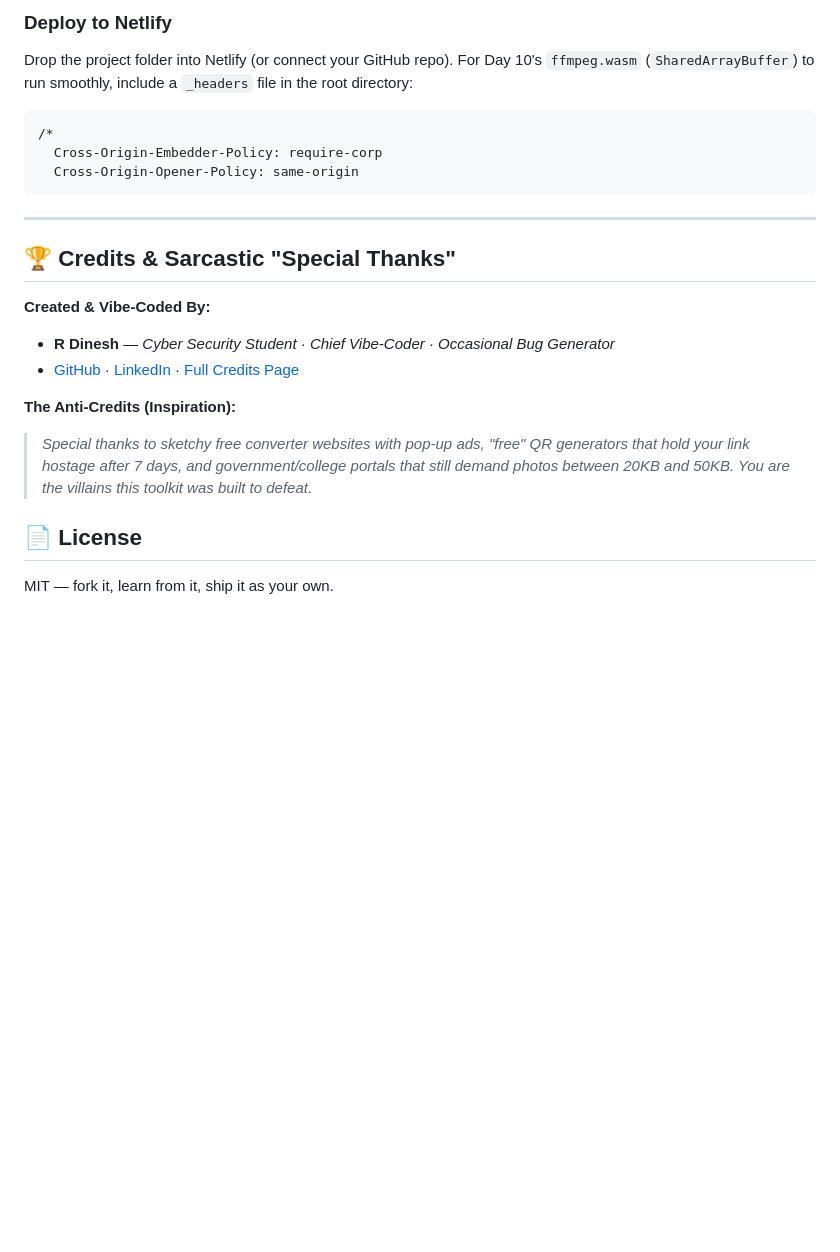
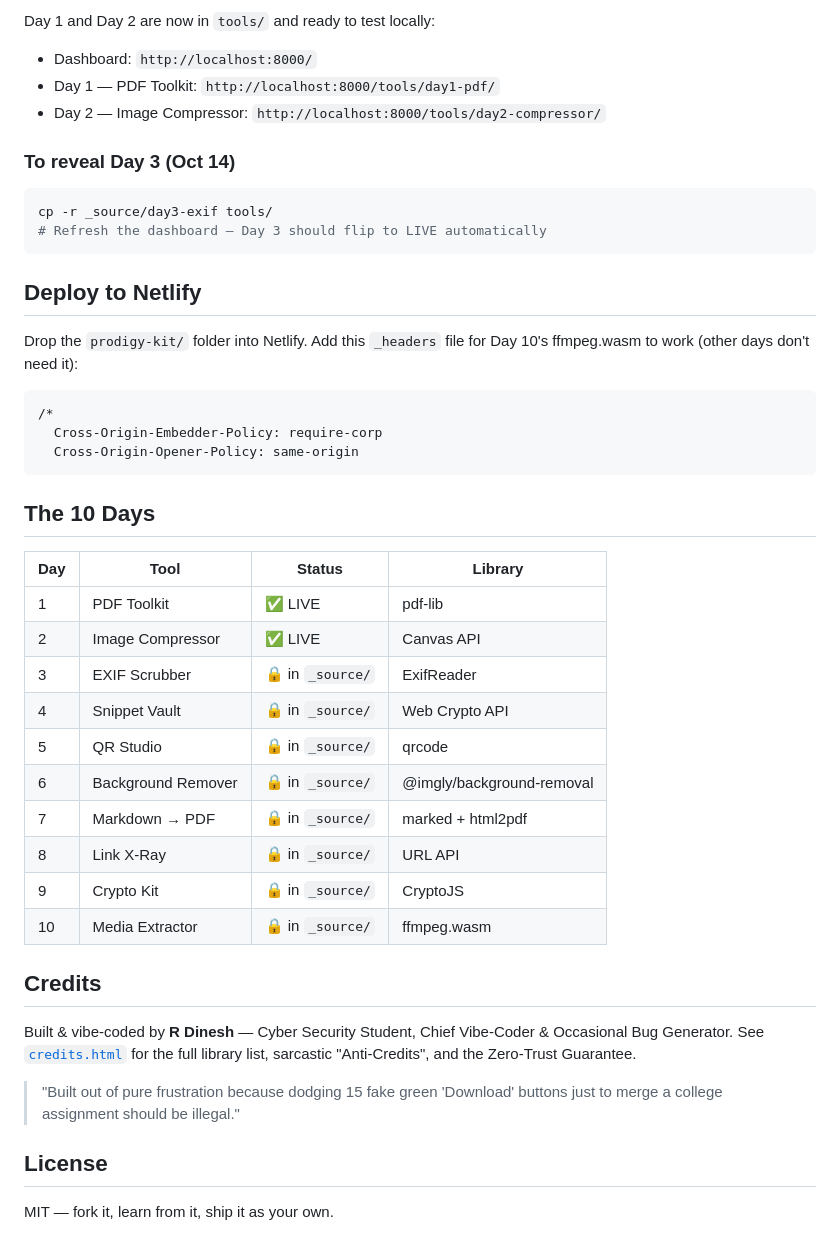
Before and after one commit to rdineshd176-png/Prodigy-Kit, a Markdown page: README.md, the part around one of its changes. Rendered like a GitHub page; blank space fills up the shorter version.

````diff
--- a/README.md
+++ b/README.md
@@ -90,7 +109,21 @@ python3 -m http.server 8000
 ```
 
-### Deploy to Netlify
-Drop the project folder into Netlify (or connect your GitHub repo). For Day 10's `ffmpeg.wasm` (`SharedArrayBuffer`) to run smoothly, include a `_headers` file in the root directory:
+Day 1 and Day 2 are now in `tools/` and ready to test locally:
+
+- Dashboard: `http://localhost:8000/`
+- Day 1 — PDF Toolkit: `http://localhost:8000/tools/day1-pdf/`
+- Day 2 — Image Compressor: `http://localhost:8000/tools/day2-compressor/`
+
+### To reveal Day 3 (Oct 14)
+
+```bash
+cp -r _source/day3-exif tools/
+# Refresh the dashboard — Day 3 should flip to LIVE automatically
+```
+
+## Deploy to Netlify
+
+Drop the `prodigy-kit/` folder into Netlify. Add this `_headers` file for Day 10's ffmpeg.wasm to work (other days don't need it):
 
 ```text
 /*
@@ -98,17 +131,27 @@ Drop the project folder into Netlify (or connect your GitHub repo). For Day 10's
   Cross-Origin-Opener-Policy: same-origin
 ```
 
----
+## The 10 Days
 
-## 🏆 Credits & Sarcastic "Special Thanks"
+| Day | Tool | Status | Library |
+|-----|------|--------|---------|
+| 1 | PDF Toolkit | ✅ LIVE | pdf-lib |
+| 2 | Image Compressor | ✅ LIVE | Canvas API |
+| 3 | EXIF Scrubber | 🔒 in `_source/` | ExifReader |
+| 4 | Snippet Vault | 🔒 in `_source/` | Web Crypto API |
+| 5 | QR Studio | 🔒 in `_source/` | qrcode |
+| 6 | Background Remover | 🔒 in `_source/` | @imgly/background-removal |
+| 7 | Markdown → PDF | 🔒 in `_source/` | marked + html2pdf |
+| 8 | Link X-Ray | 🔒 in `_source/` | URL API |
+| 9 | Crypto Kit | 🔒 in `_source/` | CryptoJS |
+| 10 | Media Extractor | 🔒 in `_source/` | ffmpeg.wasm |
 
-**Created & Vibe-Coded By:**
-* **R Dinesh** — *Cyber Security Student · Chief Vibe-Coder · Occasional Bug Generator*
-* [GitHub](https://github.com/rdineshd176-png) · [LinkedIn](https://www.linkedin.com/in/dinesh-r-cybersec/) · [Full Credits Page](./credits.html)
+## Credits
 
-**The Anti-Credits (Inspiration):**
-> *Special thanks to sketchy free converter websites with pop-up ads, "free" QR generators that hold your link hostage after 7 days, and government/college portals that still demand photos between 20KB and 50KB. You are the villains this toolkit was built to defeat.*
+Built & vibe-coded by **R Dinesh** — Cyber Security Student, Chief Vibe-Coder & Occasional Bug Generator. See [`credits.html`](./credits.html) for the full library list, sarcastic "Anti-Credits", and the Zero-Trust Guarantee.
 
-## 📄 License
+> "Built out of pure frustration because dodging 15 fake green 'Download' buttons just to merge a college assignment should be illegal."
+
+## License
 
 MIT — fork it, learn from it, ship it as your own.
````
Also changed, not shown: other parts of README.md (+86 -67 lines).
